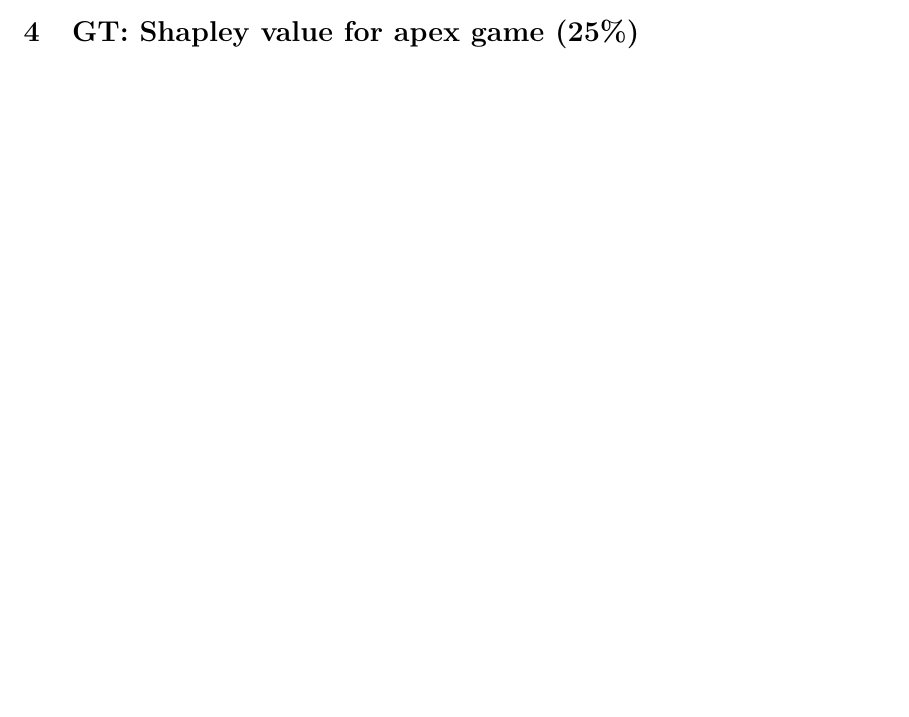
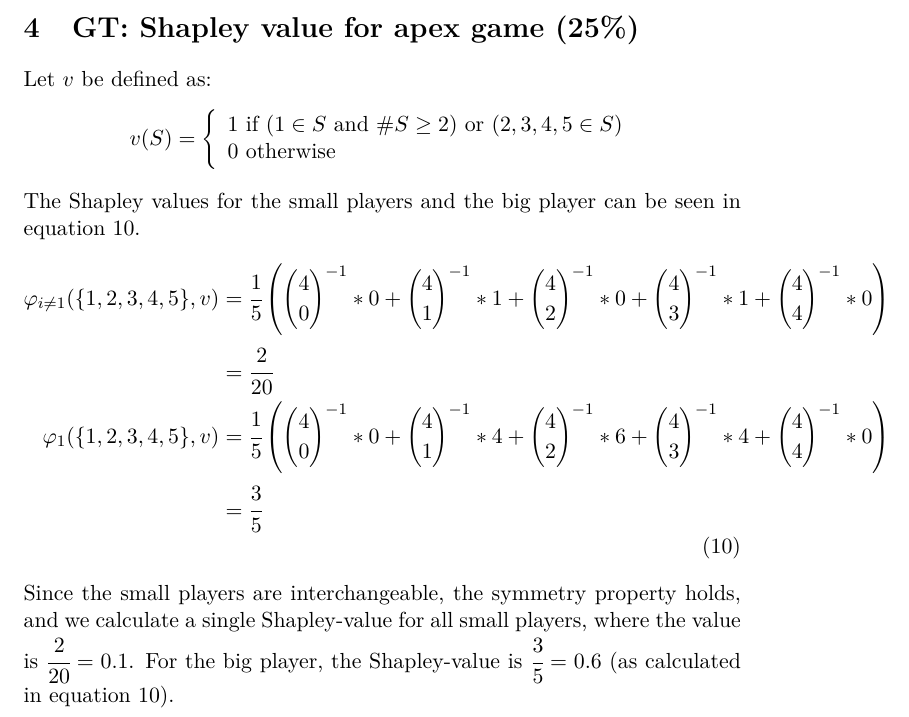
Before and after one commit to julpo99/MAS, a LaTeX problem sheet (Homework_5/main_homework_5.tex, which reads Homework_5/content/4_GT_Shapley value for apex game.tex): part of page 5 of 5 before the commit and part of page 6 of 6 after it, cut so that both start at the same text, the shorter picture padded with empty space. Compiled offline with pdfLaTeX.

Commit message:
Added task 4 of assignment 5. Assignment 5 is now complete

```diff
--- a/Homework_5/content/4_GT_Shapley value for apex game.tex
+++ b/Homework_5/content/4_GT_Shapley value for apex game.tex
@@ -1 +1,28 @@
 \section{GT: Shapley value for apex game (25\%)}
+Let $v$ be defined as:
+\begin{equation*}
+    v(S)=\left\{\begin{array}{lll}
+        1\mbox{ if } (1\in S\mbox{ and } \#S\geq 2)\mbox{ or } (2, 3, 4, 5\in S)\\
+        0\mbox{ otherwise }
+    \end{array}
+    \right.
+\end{equation*}
+The Shapley values for the small players and the big player can be seen in equation~\ref{eqn:Shapley}.
+\begin{align}
+    \begin{split}
+        \varphi_{i\neq 1}(\{1, 2, 3, 4, 5\}, v)&=\cfrac{1}{5}\left(
+            \binom{4}{0}^{-1}*0 + \binom{4}{1}^{-1}*1 + \binom{4}{2}^{-1}*0 +
+            \binom{4}{3}^{-1}*1 + \binom{4}{4}^{-1}*0
+        \right)\\
+        &=\cfrac{2}{20}\\
+        \varphi_{1}(\{1, 2, 3, 4, 5\}, v)&=\cfrac{1}{5}\left(
+            \binom{4}{0}^{-1}*0 + \binom{4}{1}^{-1}*4 + \binom{4}{2}^{-1}*6 +
+            \binom{4}{3}^{-1}*4 + \binom{4}{4}^{-1}*0
+        \right)\\
+        &=\cfrac{3}{5}
+    \end{split}
+    \label{eqn:Shapley}
+\end{align}
+Since the small players are interchangeable, the symmetry property holds, and we calculate a
+single Shapley-value for all small players, where the value is $\cfrac{2}{20}=0.1$. For the big
+player, the Shapley-value is $\cfrac{3}{5}=0.6$ (as calculated in equation~\ref{eqn:Shapley}).
```
